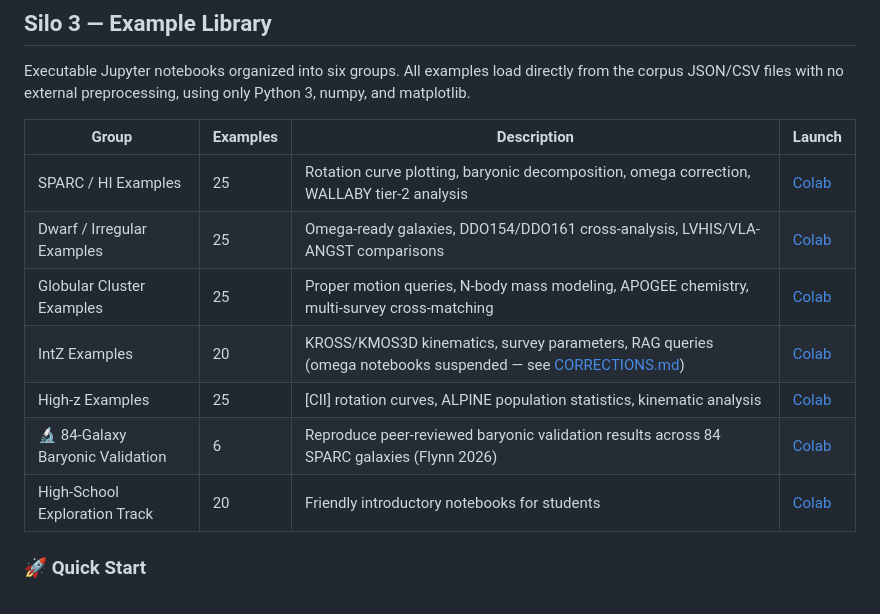
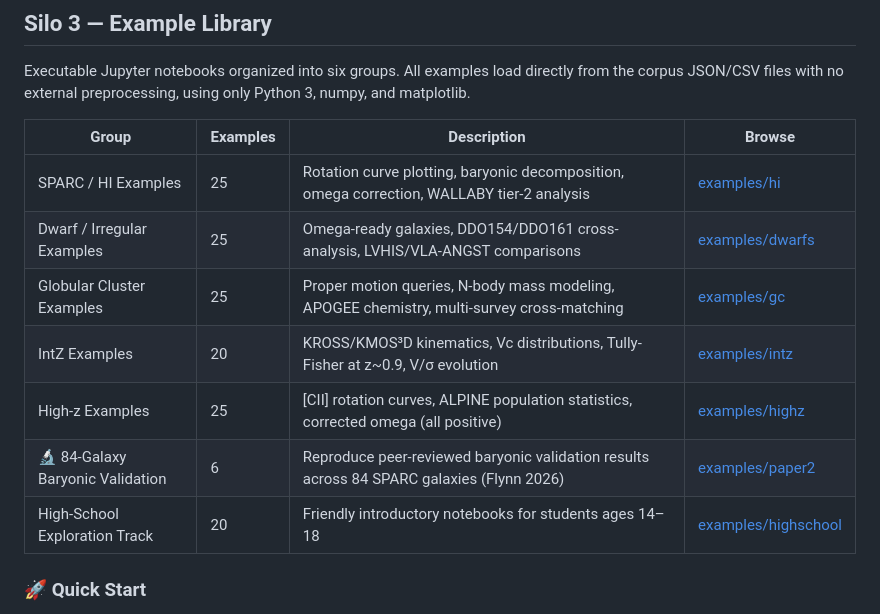
Before and after one commit to eps-research/rag-corpus-series, a Markdown page: README.md, the part around the change. Rendered like a GitHub page.

Commit message:
fix Silo 3 table: replace generic Colab links with direct GitHub folder links

```diff
--- a/README.md
+++ b/README.md
@@ -149,15 +149,15 @@ The z=0 omega result under the Flynn & Cannaliato (2025) prescription is confirm
 
 Executable Jupyter notebooks organized into six groups. All examples load directly from the corpus JSON/CSV files with no external preprocessing, using only Python 3, numpy, and matplotlib.
 
-| Group | Examples | Description | Launch |
+| Group | Examples | Description | Browse |
 |-------|----------|-------------|--------|
-| SPARC / HI Examples | 25 | Rotation curve plotting, baryonic decomposition, omega correction, WALLABY tier-2 analysis | [Colab](https://colab.research.google.com/) |
-| Dwarf / Irregular Examples | 25 | Omega-ready galaxies, DDO154/DDO161 cross-analysis, LVHIS/VLA-ANGST comparisons | [Colab](https://colab.research.google.com/) |
-| Globular Cluster Examples | 25 | Proper motion queries, N-body mass modeling, APOGEE chemistry, multi-survey cross-matching | [Colab](https://colab.research.google.com/) |
-| IntZ Examples | 20 | KROSS/KMOS3D kinematics, survey parameters, RAG queries (omega notebooks suspended — see [CORRECTIONS.md](CORRECTIONS.md)) | [Colab](https://colab.research.google.com/) |
-| High-z Examples | 25 | [CII] rotation curves, ALPINE population statistics, kinematic analysis | [Colab](https://colab.research.google.com/) |
-| 🔬 84-Galaxy Baryonic Validation | 6 | Reproduce peer-reviewed baryonic validation results across 84 SPARC galaxies (Flynn 2026) | [Colab](https://colab.research.google.com/) |
-| High-School Exploration Track | 20 | Friendly introductory notebooks for students | [Colab](https://colab.research.google.com/) |
+| SPARC / HI Examples | 25 | Rotation curve plotting, baryonic decomposition, omega correction, WALLABY tier-2 analysis | [examples/hi](https://github.com/eps-research/rag-corpus-series/tree/main/examples/hi) |
+| Dwarf / Irregular Examples | 25 | Omega-ready galaxies, DDO154/DDO161 cross-analysis, LVHIS/VLA-ANGST comparisons | [examples/dwarfs](https://github.com/eps-research/rag-corpus-series/tree/main/examples/dwarfs) |
+| Globular Cluster Examples | 25 | Proper motion queries, N-body mass modeling, APOGEE chemistry, multi-survey cross-matching | [examples/gc](https://github.com/eps-research/rag-corpus-series/tree/main/examples/gc) |
+| IntZ Examples | 20 | KROSS/KMOS³D kinematics, Vc distributions, Tully-Fisher at z~0.9, V/σ evolution | [examples/intz](https://github.com/eps-research/rag-corpus-series/tree/main/examples/intz) |
+| High-z Examples | 25 | [CII] rotation curves, ALPINE population statistics, corrected omega (all positive) | [examples/highz](https://github.com/eps-research/rag-corpus-series/tree/main/examples/highz) |
+| 🔬 84-Galaxy Baryonic Validation | 6 | Reproduce peer-reviewed baryonic validation results across 84 SPARC galaxies (Flynn 2026) | [examples/paper2](https://github.com/eps-research/rag-corpus-series/tree/main/examples/paper2) |
+| High-School Exploration Track | 20 | Friendly introductory notebooks for students ages 14–18 | [examples/highschool](https://github.com/eps-research/rag-corpus-series/tree/main/examples/highschool) |
 
 ### 🚀 Quick Start
 
```
